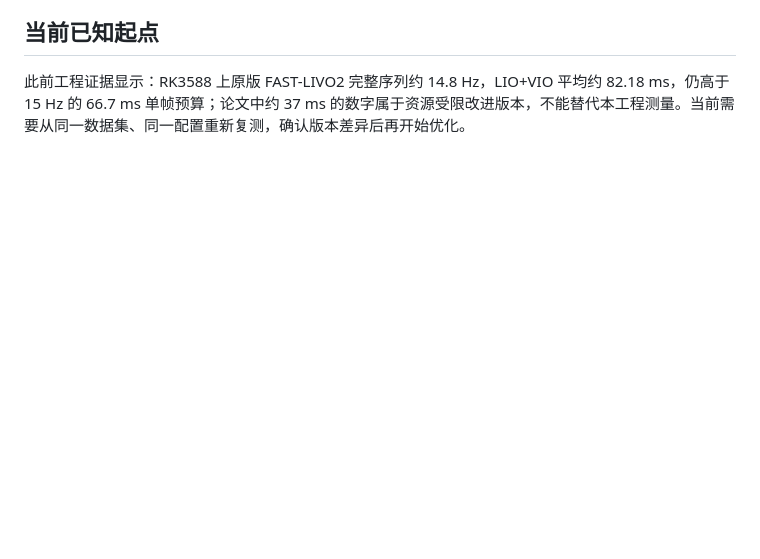
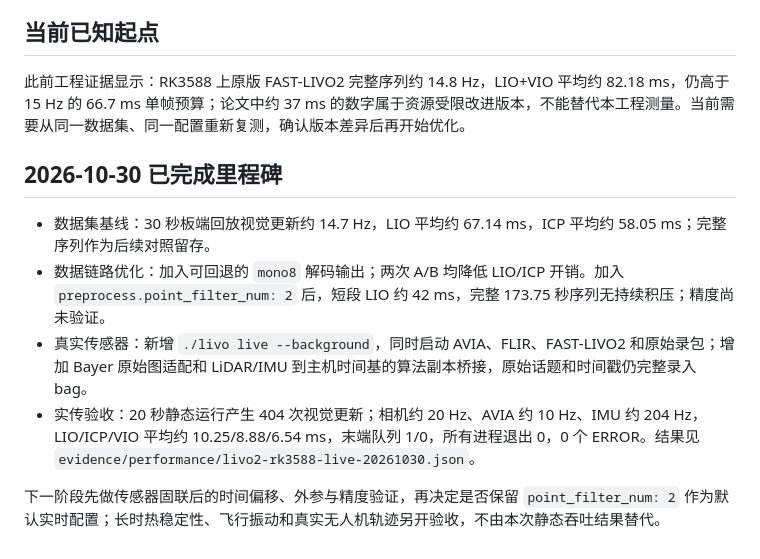
Before and after one commit to GoodLuck-123/tars, a Markdown page: docs/LIVO2-RK3588-实时性实验计划.md, the part around the change. Rendered like a GitHub page; blank space fills up the shorter version.

Commit message:
docs: record RK3588 realtime milestones

```diff
--- a/docs/LIVO2-RK3588-实时性实验计划.md
+++ b/docs/LIVO2-RK3588-实时性实验计划.md
@@ -79,3 +79,12 @@
 ## 当前已知起点
 
 此前工程证据显示：RK3588 上原版 FAST-LIVO2 完整序列约 14.8 Hz，LIO+VIO 平均约 82.18 ms，仍高于 15 Hz 的 66.7 ms 单帧预算；论文中约 37 ms 的数字属于资源受限改进版本，不能替代本工程测量。当前需要从同一数据集、同一配置重新复测，确认版本差异后再开始优化。
+
+## 2026-10-30 已完成里程碑
+
+- 数据集基线：30 秒板端回放视觉更新约 14.7 Hz，LIO 平均约 67.14 ms，ICP 平均约 58.05 ms；完整序列作为后续对照留存。
+- 数据链路优化：加入可回退的 `mono8` 解码输出；两次 A/B 均降低 LIO/ICP 开销。加入 `preprocess.point_filter_num: 2` 后，短段 LIO 约 42 ms，完整 173.75 秒序列无持续积压；精度尚未验证。
+- 真实传感器：新增 `./livo live --background`，同时启动 AVIA、FLIR、FAST-LIVO2 和原始录包；增加 Bayer 原始图适配和 LiDAR/IMU 到主机时间基的算法副本桥接，原始话题和时间戳仍完整录入 bag。
+- 实传验收：20 秒静态运行产生 404 次视觉更新；相机约 20 Hz、AVIA 约 10 Hz、IMU 约 204 Hz，LIO/ICP/VIO 平均约 10.25/8.88/6.54 ms，末端队列 1/0，所有进程退出 0，0 个 ERROR。结果见 `evidence/performance/livo2-rk3588-live-20261030.json`。
+
+下一阶段先做传感器固联后的时间偏移、外参与精度验证，再决定是否保留 `point_filter_num: 2` 作为默认实时配置；长时热稳定性、飞行振动和真实无人机轨迹另开验收，不由本次静态吞吐结果替代。
```
